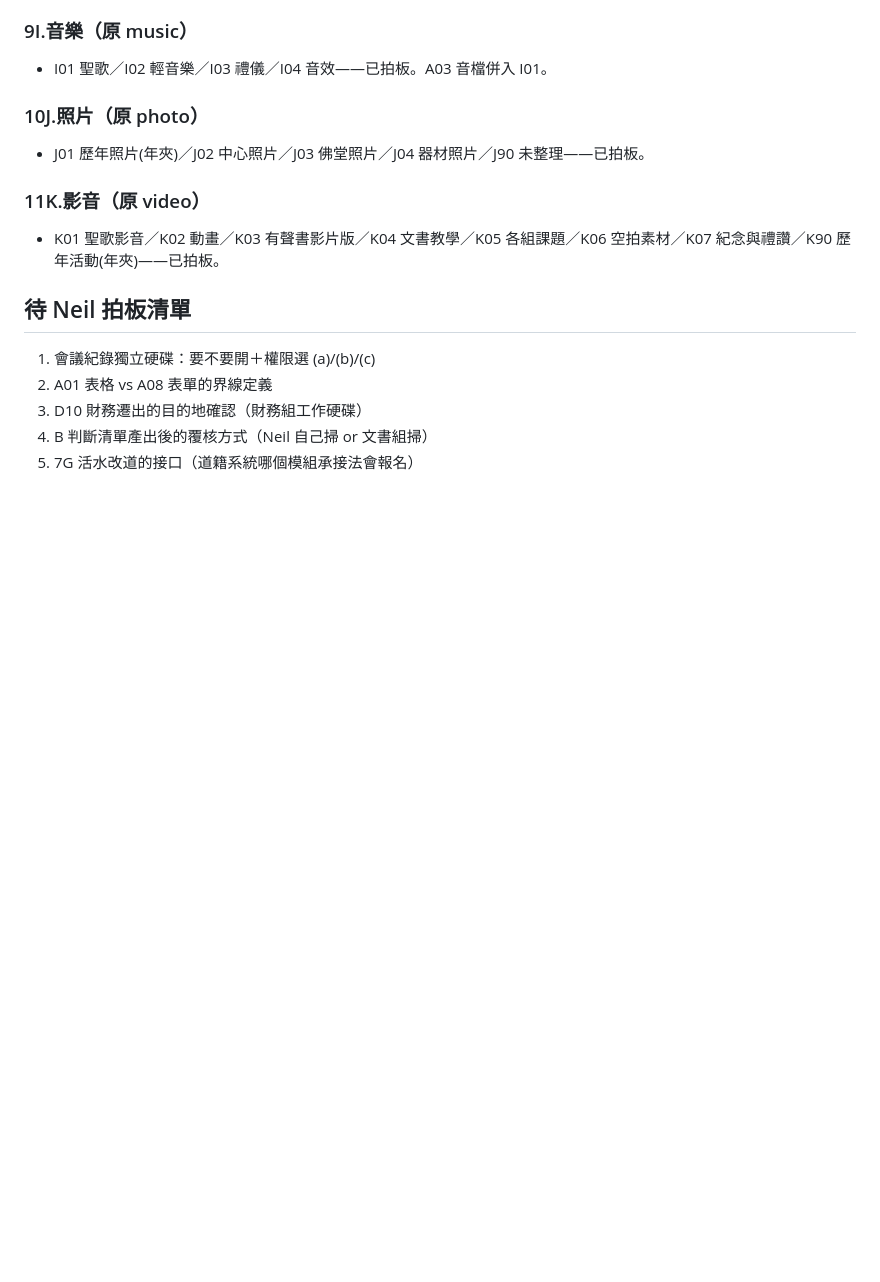
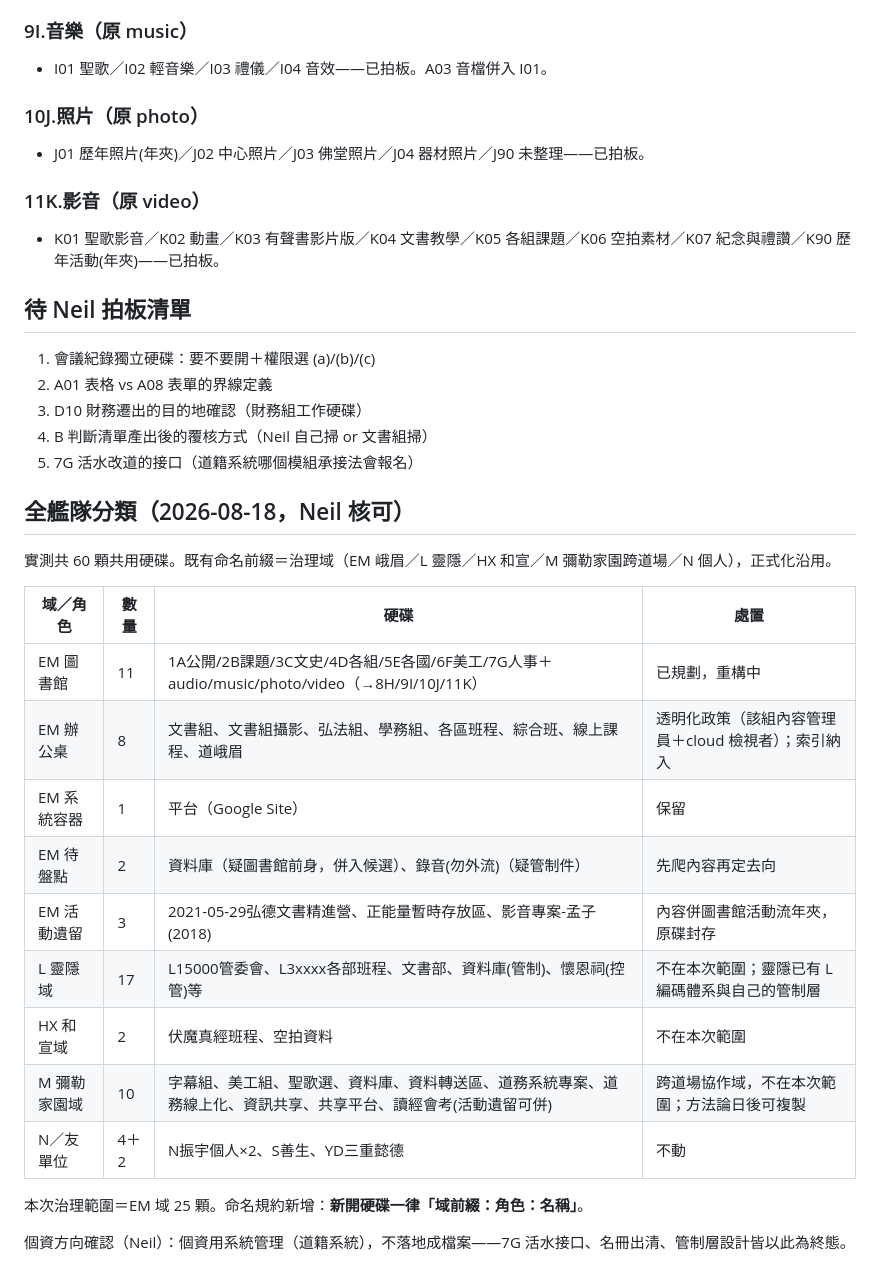
Before and after one commit to neilliao/drive-inventory, a Markdown page: docs/drafts/2026-08-18-coding-blueprint.md, the part around the change. Drawn GitHub-style; blank space fills up the shorter version.

Commit message:
docs: 全艦隊分類60顆入編碼總表（EM域25顆為治理範圍·域前綴正式化）

```diff
--- a/docs/drafts/2026-08-18-coding-blueprint.md
+++ b/docs/drafts/2026-08-18-coding-blueprint.md
@@ -78,3 +78,23 @@
 3. D10 財務遷出的目的地確認（財務組工作硬碟）
 4. B 判斷清單產出後的覆核方式（Neil 自己掃 or 文書組掃）
 5. 7G 活水改道的接口（道籍系統哪個模組承接法會報名）
+
+## 全艦隊分類（2026-08-18，Neil 核可）
+
+實測共 60 顆共用硬碟。既有命名前綴＝治理域（EM 峨眉／L 靈隱／HX 和宣／M 彌勒家園跨道場／N 個人），正式化沿用。
+
+| 域／角色 | 數量 | 硬碟 | 處置 |
+|---|---|---|---|
+| EM 圖書館 | 11 | 1A公開/2B課題/3C文史/4D各組/5E各國/6F美工/7G人事＋audio/music/photo/video（→8H/9I/10J/11K） | 已規劃，重構中 |
+| EM 辦公桌 | 8 | 文書組、文書組攝影、弘法組、學務組、各區班程、綜合班、線上課程、道峨眉 | 透明化政策（該組內容管理員＋cloud 檢視者）；索引納入 |
+| EM 系統容器 | 1 | 平台（Google Site） | 保留 |
+| EM 待盤點 | 2 | 資料庫（疑圖書館前身，併入候選）、錄音(勿外流)（疑管制件） | 先爬內容再定去向 |
+| EM 活動遺留 | 3 | 2021-05-29弘德文書精進營、正能量暫時存放區、影音專案-孟子(2018) | 內容併圖書館活動流年夾，原碟封存 |
+| L 靈隱域 | 17 | L15000管委會、L3xxxx各部班程、文書部、資料庫(管制)、懷恩祠(控管)等 | 不在本次範圍；靈隱已有 L 編碼體系與自己的管制層 |
+| HX 和宣域 | 2 | 伏魔真經班程、空拍資料 | 不在本次範圍 |
+| M 彌勒家園域 | 10 | 字幕組、美工組、聖歌選、資料庫、資料轉送區、道務系統專案、道務線上化、資訊共享、共享平台、讀經會考(活動遺留可併) | 跨道場協作域，不在本次範圍；方法論日後可複製 |
+| N／友單位 | 4＋2 | N振宇個人×2、S善生、YD三重懿德 | 不動 |
+
+本次治理範圍＝EM 域 25 顆。命名規約新增：**新開硬碟一律「域前綴：角色：名稱」**。
+
+個資方向確認（Neil）：個資用系統管理（道籍系統），不落地成檔案——7G 活水接口、名冊出清、管制層設計皆以此為終態。
```
